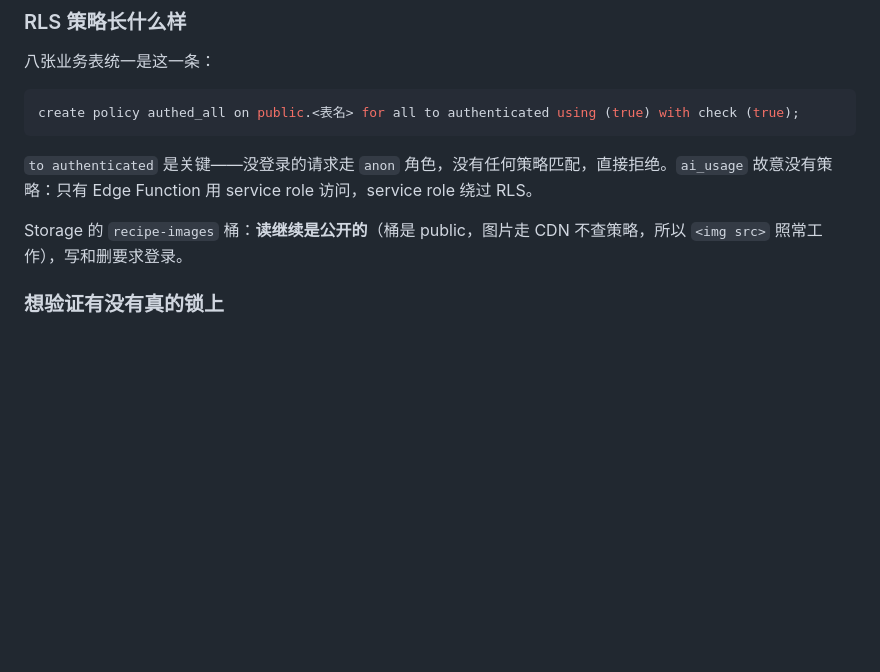
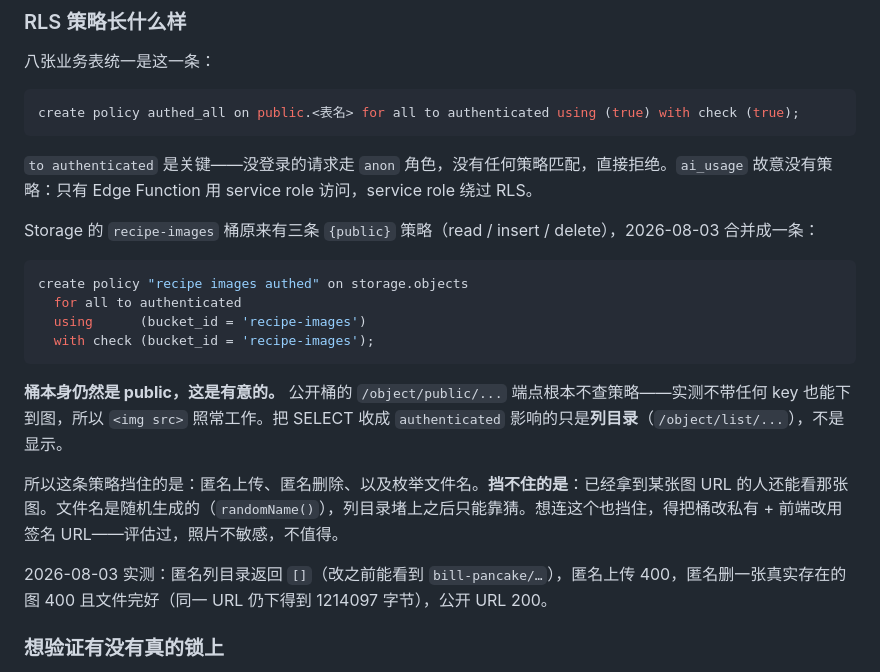
Before and after one commit to TIANSHUUU/household-exp, a Markdown page: docs/HANDOFF.md, the part around the change. Drawn GitHub-style; blank space fills up the shorter version.

Commit message:
Record the storage lockdown and what it does not cover
recipe-images 的三条 {public} 策略合成一条 to authenticated。桶保持
public——公开端点不查策略，所以图片照常显示，收紧的只是列目录。

顺带写清楚挡不住什么：拿到 URL 的人仍然能看那张图。这是公开桶的固有
性质，不写下来下次会有人以为图片已经完全私有了。

Co-Authored-By: Claude Opus 5 <noreply@anthropic.com>

````diff
--- a/docs/HANDOFF.md
+++ b/docs/HANDOFF.md
@@ -425,7 +425,20 @@ create policy authed_all on public.<表名> for all to authenticated using (true
 
 `to authenticated` 是关键——没登录的请求走 `anon` 角色，没有任何策略匹配，直接拒绝。`ai_usage` 故意没有策略：只有 Edge Function 用 service role 访问，service role 绕过 RLS。
 
-Storage 的 `recipe-images` 桶：**读继续是公开的**（桶是 public，图片走 CDN 不查策略，所以 `<img src>` 照常工作），写和删要求登录。
+Storage 的 `recipe-images` 桶原来有三条 `{public}` 策略（read / insert / delete），2026-08-03 合并成一条：
+
+```sql
+create policy "recipe images authed" on storage.objects
+  for all to authenticated
+  using      (bucket_id = 'recipe-images')
+  with check (bucket_id = 'recipe-images');
+```
+
+**桶本身仍然是 public，这是有意的。** 公开桶的 `/object/public/...` 端点根本不查策略——实测不带任何 key 也能下到图，所以 `<img src>` 照常工作。把 SELECT 收成 `authenticated` 影响的只是**列目录**（`/object/list/...`），不是显示。
+
+所以这条策略挡住的是：匿名上传、匿名删除、以及枚举文件名。**挡不住的是**：已经拿到某张图 URL 的人还能看那张图。文件名是随机生成的（`randomName()`），列目录堵上之后只能靠猜。想连这个也挡住，得把桶改私有 + 前端改用签名 URL——评估过，照片不敏感，不值得。
+
+2026-08-03 实测：匿名列目录返回 `[]`（改之前能看到 `bill-pancake/…`），匿名上传 400，匿名删一张真实存在的图 400 且文件完好（同一 URL 仍下得到 1214097 字节），公开 URL 200。
 
 ### 想验证有没有真的锁上
 
````
